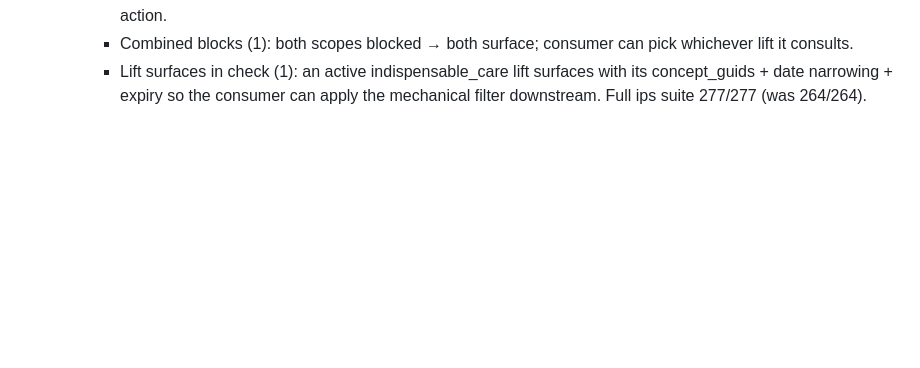
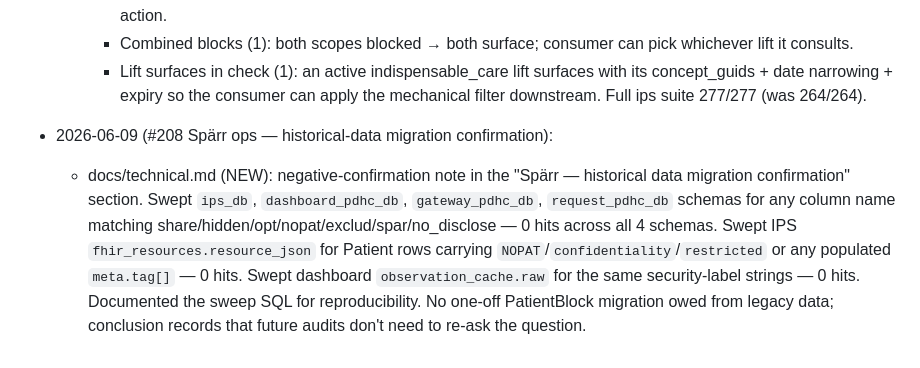
Before and after one commit to profingvar/ips.pdhc, a Markdown page: changed_files.md, the part around the change. Rendered like a GitHub page; blank space fills up the shorter version.

```diff
--- a/changed_files.md
+++ b/changed_files.md
@@ -246,3 +246,17 @@ All edited files with full paths, updated after each change.
         lift surfaces with its concept_guids + date narrowing + expiry
         so the consumer can apply the mechanical filter downstream.
     Full ips suite 277/277 (was 264/264).
+
+- 2026-06-09 (#208 Spärr ops — historical-data migration confirmation):
+  - docs/technical.md (NEW): negative-confirmation note in the
+    "Spärr — historical data migration confirmation" section. Swept
+    `ips_db`, `dashboard_pdhc_db`, `gateway_pdhc_db`,
+    `request_pdhc_db` schemas for any column name matching
+    share/hidden/opt/nopat/exclud/spar/no_disclose — 0 hits across
+    all 4 schemas. Swept IPS `fhir_resources.resource_json` for
+    Patient rows carrying `NOPAT`/`confidentiality`/`restricted` or
+    any populated `meta.tag[]` — 0 hits. Swept dashboard
+    `observation_cache.raw` for the same security-label strings — 0
+    hits. Documented the sweep SQL for reproducibility. No one-off
+    PatientBlock migration owed from legacy data; conclusion records
+    that future audits don't need to re-ask the question.
```
Also changed, not shown: docs/technical.md (added, +88 -0 lines).
